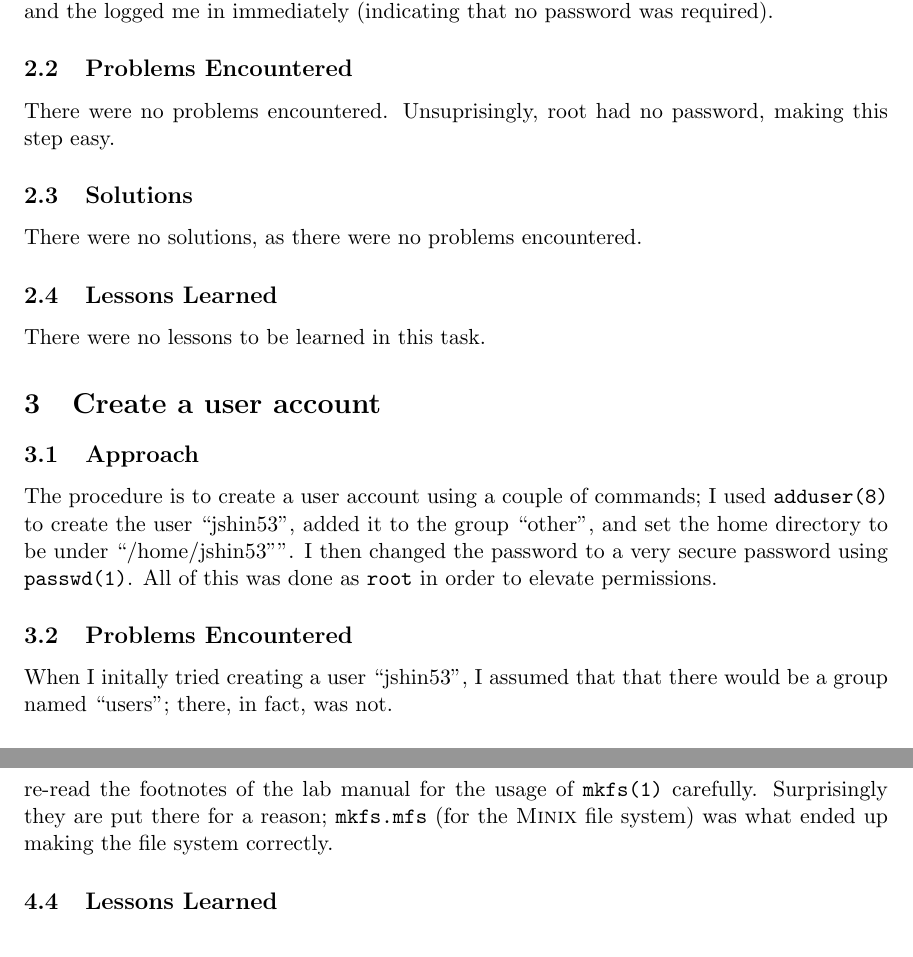
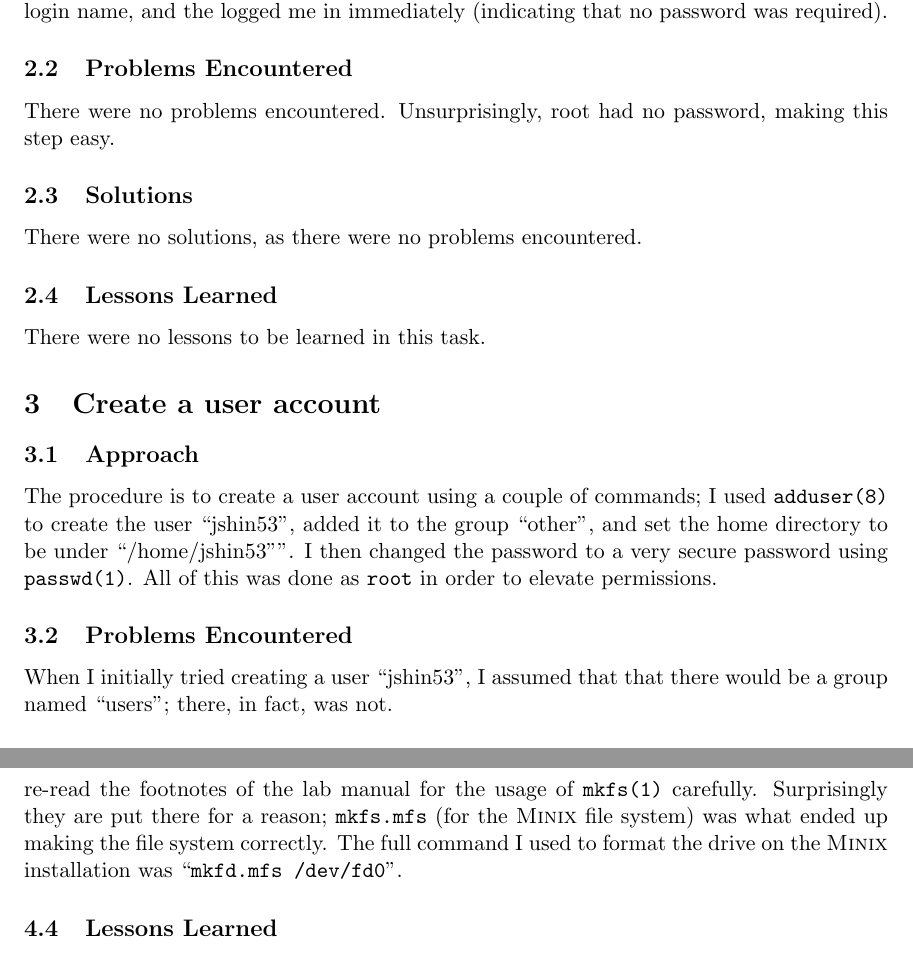
Before and after one commit to jude-shin/CSC_453, a LaTeX document (labs/lab02/labreport.tex): two parts of pages 2 and 4 of 5, joined at a grey line, cut so that both start at the same text. Compiled offline with pdfLaTeX.

Commit message:
last touches im done with this lab

```diff
--- a/labs/lab02/labreport.tex
+++ b/labs/lab02/labreport.tex
@@ -46,10 +46,10 @@ There were no lessons to be learned in this task. This was more of a hunt to fin
 
 \section{Log In}
 \subsection{Approach}
-The procedure is to just log into {\sc Minix}. The only user that I assumed would be on a system would be root, as that is what most unix systems default to. I used {\tt root} as the login name, and the logged me in immediately (indicating that no password was required).
+The procedure is to just log into {\sc Minix}. The only user that I assumed would be on a system would be root, as that is what most Unix systems default to. I used {\tt root} as the login name, and the logged me in immediately (indicating that no password was required).
 
 \subsection{Problems Encountered}
-There were no problems encountered. Unsuprisingly, root had no password, making this step easy.
+There were no problems encountered. Unsurprisingly, root had no password, making this step easy.
 
 \subsection{Solutions}
 There were no solutions, as there were no problems encountered.
@@ -62,7 +62,7 @@ There were no lessons to be learned in this task.
 The procedure is to create a user account using a couple of commands; I used {\tt adduser(8)} to create the user ``jshin53'', added it to the group ``other'', and set the home directory to be under ``/home/jshin53"''. I then changed the password to a very secure password using {\tt passwd(1)}. All of this was done as {\tt root} in order to elevate permissions.
 
 \subsection{Problems Encountered}
-When I initally tried creating a user ``jshin53'', I assumed that that there would be a group named ``users''; there, in fact, was not.
+When I initially tried creating a user ``jshin53'', I assumed that that there would be a group named ``users''; there, in fact, was not.
 
 \subsection{Solutions}
 The list of groups on the system are located in {\tt /etc/group}. I ran {\tt cat(1)} on the {\tt /etc/group} and I just chose to use the group "other". The full command that I used was ``{\tt \$ adduser jshin53 other /home/jshin53}''.
@@ -97,7 +97,7 @@ The procedure for this task is to first make an empty file to store the data as
 I did not know how {\tt mkfs(1)} or {\tt format(1)} worked, even after reading their man pages. The command {\tt mkfs /dev/fd0} did not work.
 
 \subsection{Solutions}
-Professor Nico was the one who informed me that I could skip the formatting stage because this was a virtual drive, so I promptly stopped researching the {\tt format(1)} command. I re-read the footnotes of the lab manual for the usage of {\tt mkfs(1)} carefully. Surprisingly they are put there for a reason; {\tt mkfs.mfs} (for the {\sc Minix} file system) was what ended up making the file system correctly.
+Professor Nico was the one who informed me that I could skip the formatting stage because this was a virtual drive, so I promptly stopped researching the {\tt format(1)} command. I re-read the footnotes of the lab manual for the usage of {\tt mkfs(1)} carefully. Surprisingly they are put there for a reason; {\tt mkfs.mfs} (for the {\sc Minix} file system) was what ended up making the file system correctly. The full command I used to format the drive on the {\sc Minix} installation was ``{\tt mkfd.mfs /dev/fd0}''.
 
 \subsection{Lessons Learned}
 I learned how to formally make a file system using {\tt mkfs(1)}. I have used it when making file systems for thumb drives, but never formally looked into what it was doing.
```
Also changed, not shown: labs/lab02/labreport.tex (4 more changed lines).
